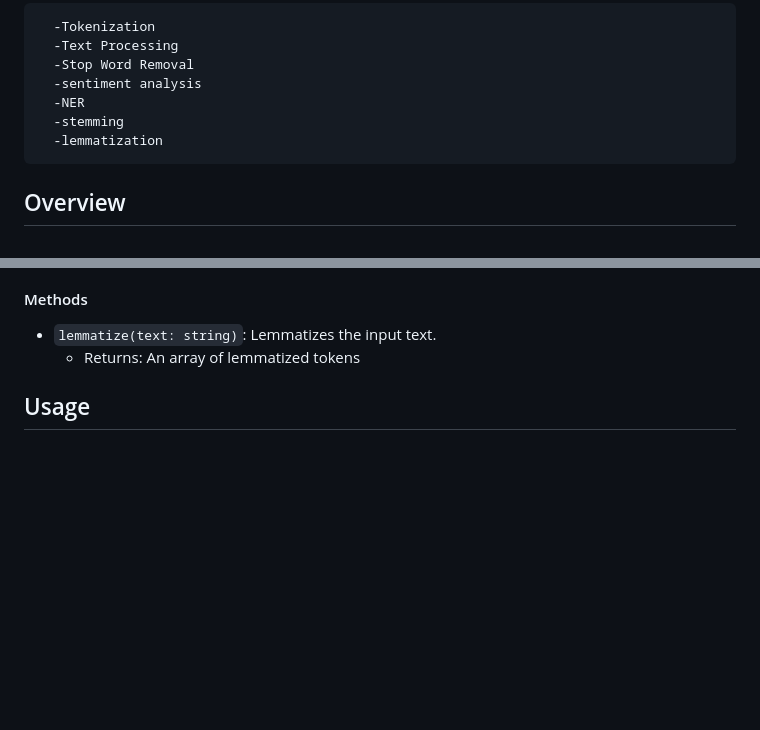
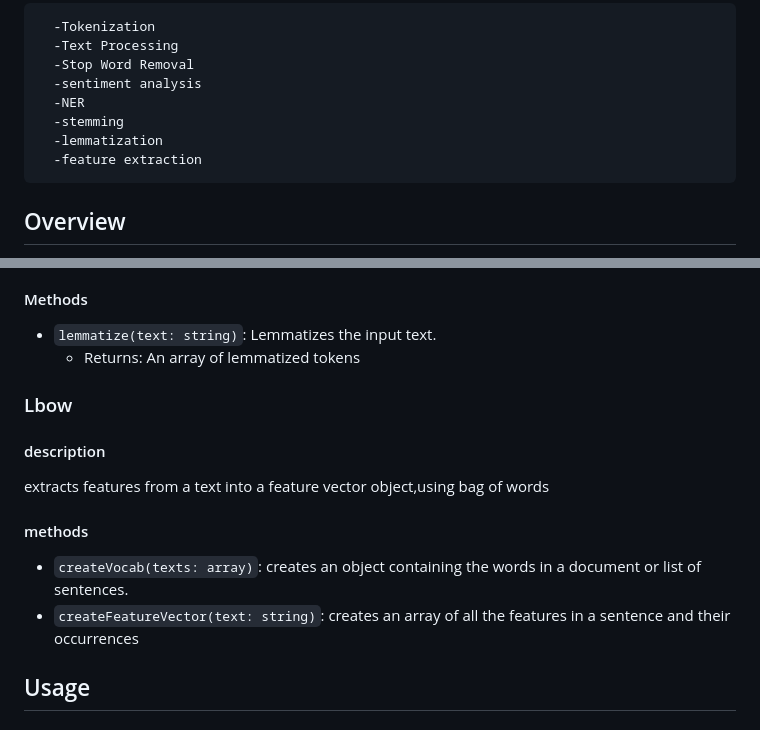
Before and after one commit to SomnathDevPro/LexioJS, a Markdown page: README.md, 2 parts joined by grey strips. Drawn GitHub-style; blank space fills up the shorter version.

````diff
--- a/README.md
+++ b/README.md
@@ -8,6 +8,7 @@ Introducing LexioJS a lightweight(~7.60 kb minified) simple JavaScript library b
   -NER
   -stemming
   -lemmatization
+  -feature extraction
 ```
 ## Overview
 
@@ -101,6 +102,16 @@ Lemmatizes input text.
 - `lemmatize(text: string)`: Lemmatizes the input text.
     - Returns: An array of lemmatized tokens
 
+### Lbow
+
+#### description
+
+extracts features from a text into a feature vector object,using bag of words
+
+#### methods
+
+- `createVocab(texts: array)`: creates an object containing the words in a document or list of sentences.
+- `createFeatureVector(text: string)`: creates an array of all the features in a sentence and their occurrences
 
 ## Usage
 
````
